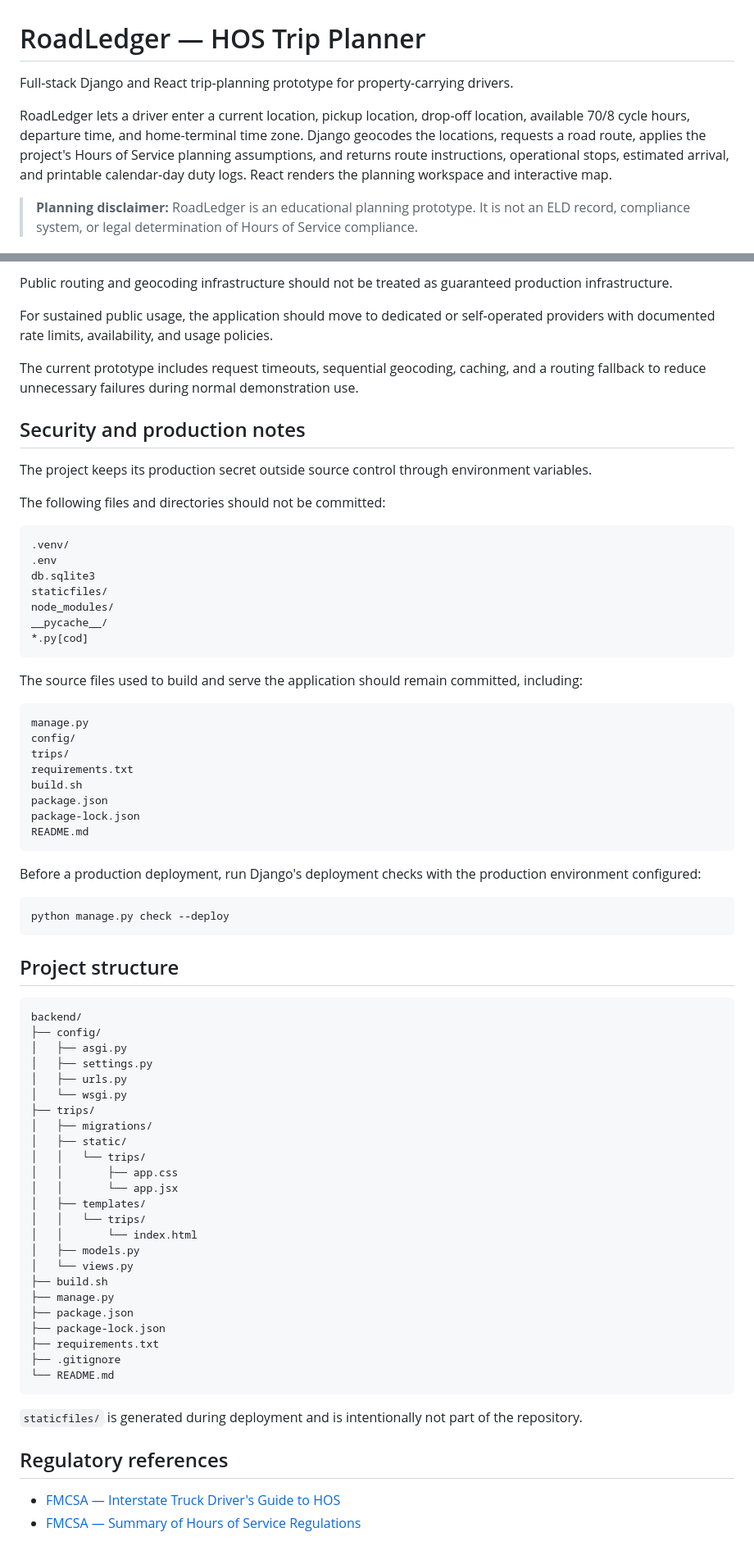
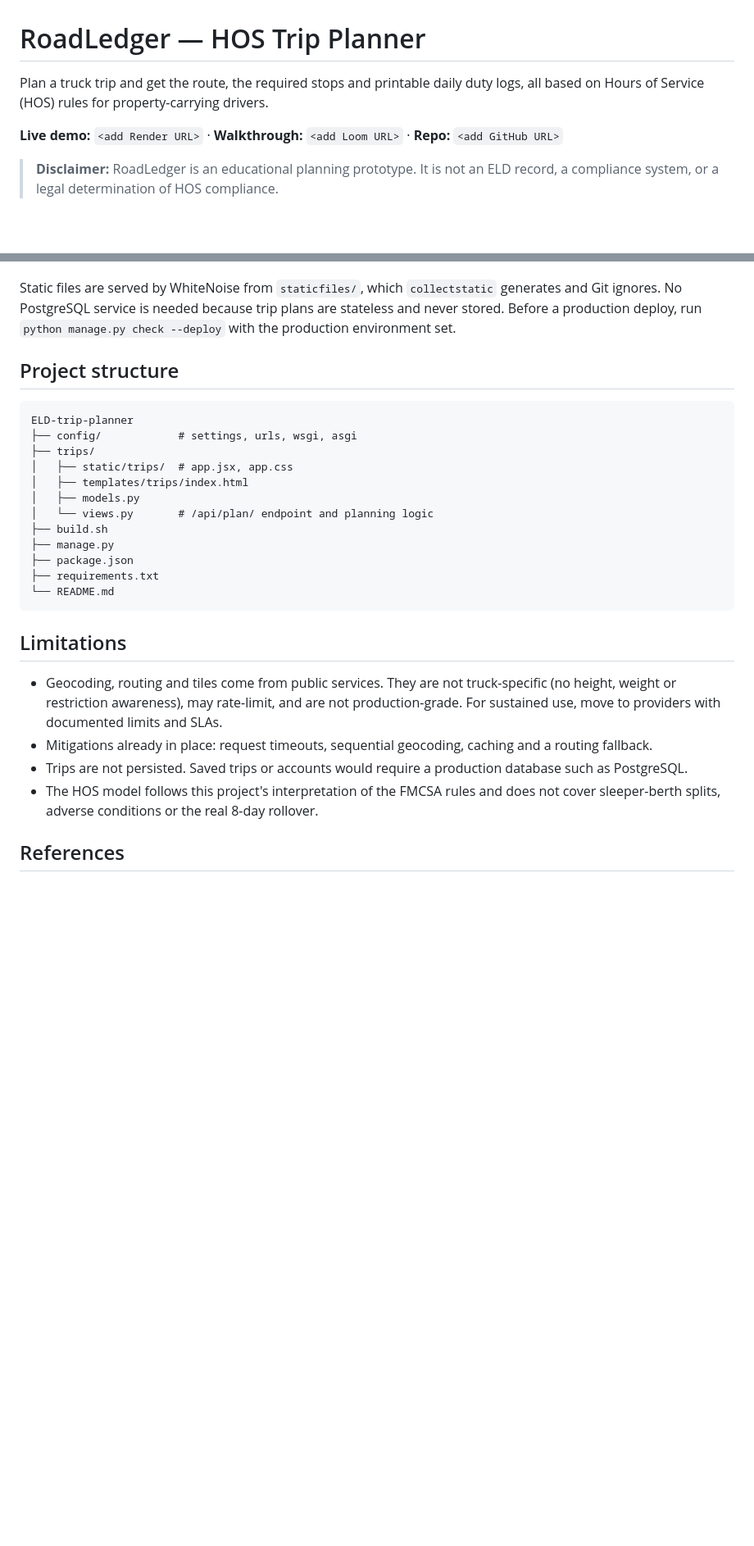
Before and after one commit to nelsonvis3/ELD-trip-planner, a Markdown page: README.md, 2 parts joined by grey strips. Shown at 82% size. GitHub-like rendering; blank space fills up the shorter version.

````diff
--- a/README.md
+++ b/README.md
@@ -1,8 +1,8 @@
 # RoadLedger — HOS Trip Planner
 
-Full-stack Django and React trip-planning prototype for property-carrying drivers.
+Plan a truck trip and get the route, the required stops and printable daily duty logs, all based on Hours of Service (HOS) rules for property-carrying drivers.
 
-RoadLedger lets a driver enter a current location, pickup location, drop-off location, available 70/8 cycle hours, departure time, and home-terminal time zone. Django geocodes the locations, requests a road route, applies the project's Hours of Service planning assumptions, and returns route instructions, operational stops, estimated arrival, and printable calendar-day duty logs. React renders the planning workspace and interactive map.
+**Live demo:** `<add Render URL>` · **Walkthrough:** `<add Loom URL>` · **Repo:** `<add GitHub URL>`
 
-> **Planning disclaimer:** RoadLedger is an educational planning prototype. It is not an ELD record, compliance system, or legal determination of Hours of Service compliance.
+> **Disclaimer:** RoadLedger is an educational planning prototype. It is not an ELD record, a compliance system, or a legal determination of HOS compliance.
 
@@ -288,77 +132,28 @@ RoadLedger depends on public services for:
-Public routing and geocoding infrastructure should not be treated as guaranteed production infrastructure.
-
-For sustained public usage, the application should move to dedicated or self-operated providers with documented rate limits, availability, and usage policies.
-
-The current prototype includes request timeouts, sequential geocoding, caching, and a routing fallback to reduce unnecessary failures during normal demonstration use.
-
-## Security and production notes
-
-The project keeps its production secret outside source control through environment variables.
-
-The following files and directories should not be committed:
-
-```text
-.venv/
-.env
-db.sqlite3
-staticfiles/
-node_modules/
-__pycache__/
-*.py[cod]
-```
-
-The source files used to build and serve the application should remain committed, including:
-
-```text
-manage.py
-config/
-trips/
-requirements.txt
-build.sh
-package.json
-package-lock.json
-README.md
-```
-
-Before a production deployment, run Django's deployment checks with the production environment configured:
-
-```bash
-python manage.py check --deploy
-```
+Static files are served by WhiteNoise from `staticfiles/`, which `collectstatic` generates and Git ignores. No PostgreSQL service is needed because trip plans are stateless and never stored. Before a production deploy, run `python manage.py check --deploy` with the production environment set.
 
 ## Project structure
 
-```text
-backend/
-├── config/
-│   ├── asgi.py
-│   ├── settings.py
-│   ├── urls.py
-│   └── wsgi.py
+```
+ELD-trip-planner
+├── config/            # settings, urls, wsgi, asgi
 ├── trips/
-│   ├── migrations/
-│   ├── static/
-│   │   └── trips/
-│   │       ├── app.css
-│   │       └── app.jsx
-│   ├── templates/
-│   │   └── trips/
-│   │       └── index.html
+│   ├── static/trips/  # app.jsx, app.css
+│   ├── templates/trips/index.html
 │   ├── models.py
-│   └── views.py
+│   └── views.py       # /api/plan/ endpoint and planning logic
 ├── build.sh
 ├── manage.py
 ├── package.json
-├── package-lock.json
 ├── requirements.txt
-├── .gitignore
 └── README.md
 ```
 
-`staticfiles/` is generated during deployment and is intentionally not part of the repository.
+## Limitations
 
-## Regulatory references
+- Geocoding, routing and tiles come from public services. They are not truck-specific (no height, weight or restriction awareness), may rate-limit, and are not production-grade. For sustained use, move to providers with documented limits and SLAs.
+- Mitigations already in place: request timeouts, sequential geocoding, caching and a routing fallback.
+- Trips are not persisted. Saved trips or accounts would require a production database such as PostgreSQL.
+- The HOS model follows this project's interpretation of the FMCSA rules and does not cover sleeper-berth splits, adverse conditions or the real 8-day rollover.
 
-* [FMCSA — Interstate Truck Driver's Guide to HOS](https://www.fmcsa.dot.gov/sites/fmcsa.dot.gov/files/2022-04/FMCSA-HOS-395-DRIVERS-GUIDE-TO-HOS%282022-04-28%29_0.pdf)
-* [FMCSA — Summary of Hours of Service Regulations](https://www.fmcsa.dot.gov/regulations/hours-service/summary-hours-service-regulations)
+## References
 
````
Also changed, not shown: other parts of README.md (+80 -268 lines).
